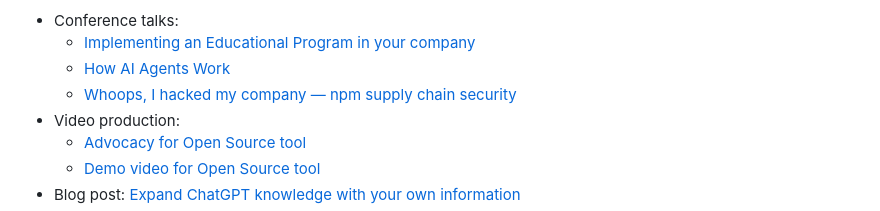
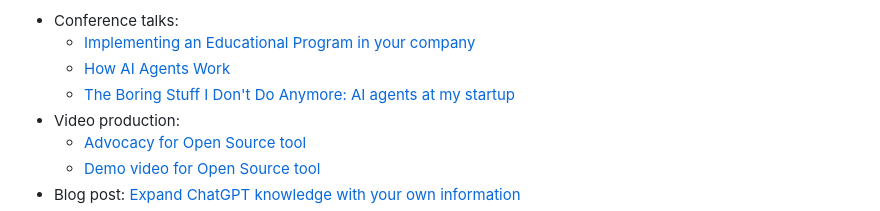
Before and after one commit to indie-rok/cv, a Markdown page: src/dev-rel.md, the part around the change. Rendered like a GitHub page.

Commit message:
Add Boring Stuff talk video to DevRel conference talks
Replaces the npm supply chain slides link with the recorded talk.

Authored-By: Emmanuel Orozco <indi3.rok@gmail.com>

```diff
--- a/src/dev-rel.md
+++ b/src/dev-rel.md
@@ -31,7 +31,7 @@ January 2023 - Present
 - Conference talks:
   - [Implementing an Educational Program in your company](https://www.youtube.com/watch?v=kGQZFnGFf9o)
   - [How AI Agents Work](https://emmanuelorozco.com/slides/agents-talk)
-  - [Whoops, I hacked my company — npm supply chain security](https://emmanuelorozco.com/slides/jfrog-talk)
+  - [The Boring Stuff I Don't Do Anymore: AI agents at my startup](https://www.youtube.com/watch?v=v3Kl-SroRQo)
 - Video production:
   - [Advocacy for Open Source tool](https://www.youtube.com/watch?v=eJEEwRu_hgY)
   - [Demo video for Open Source tool](https://www.youtube.com/watch?v=mS9qVPMdv6I)
```
